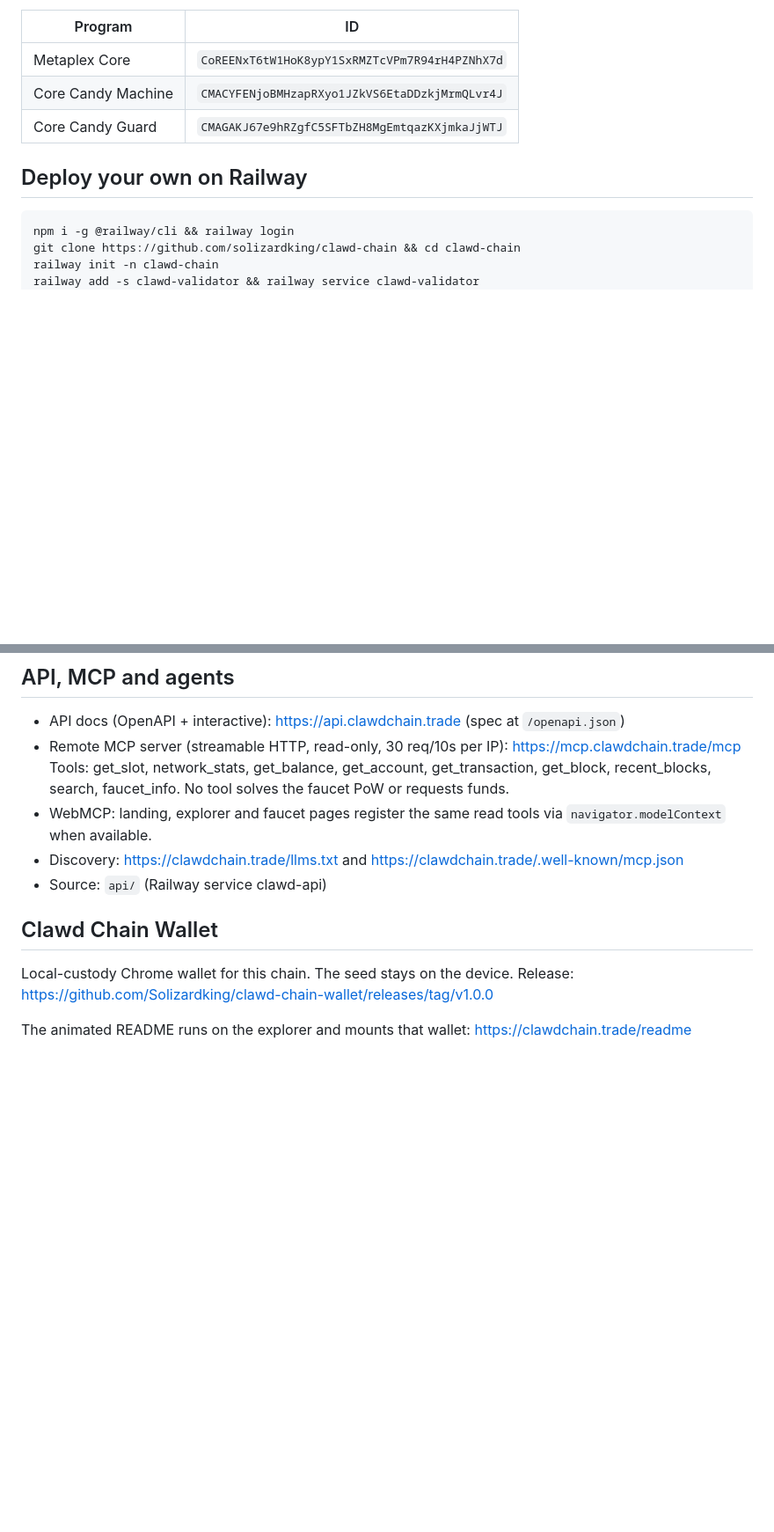
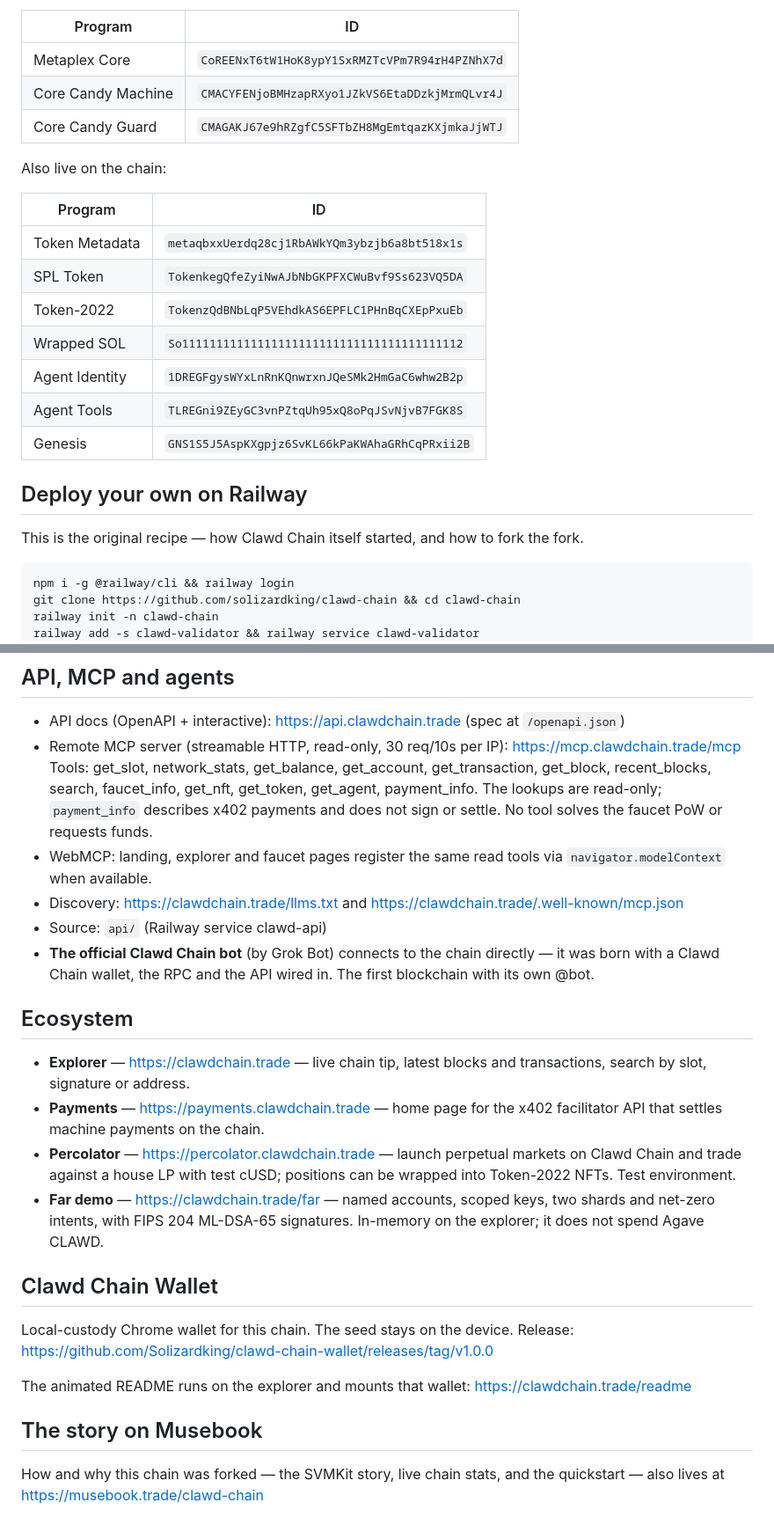
Before and after one commit to Solizardking/clawd-chain, a Markdown page: README.md, 2 parts joined by grey strips. Shown at 88% size. GitHub-like rendering; blank space fills up the shorter version.

````diff
--- a/README.md
+++ b/README.md
@@ -28,7 +48,22 @@ solana cluster-version
 | Core Candy Machine | `CMACYFENjoBMHzapRXyo1JZkVS6EtaDDzkjMrmQLvr4J` |
 | Core Candy Guard | `CMAGAKJ67e9hRZgfC5SFTbZH8MgEmtqazKXjmkaJjWTJ` |
 
+Also live on the chain:
+
+| Program | ID |
+|---|---|
+| Token Metadata | `metaqbxxUerdq28cj1RbAWkYQm3ybzjb6a8bt518x1s` |
+| SPL Token | `TokenkegQfeZyiNwAJbNbGKPFXCWuBvf9Ss623VQ5DA` |
+| Token-2022 | `TokenzQdBNbLqP5VEhdkAS6EPFLC1PHnBqCXEpPxuEb` |
+| Wrapped SOL | `So11111111111111111111111111111111111111112` |
+| Agent Identity | `1DREGFgysWYxLnRnKQnwrxnJQeSMk2HmGaC6whw2B2p` |
+| Agent Tools | `TLREGni9ZEyGC3vnPZtqUh95xQ8oPqJSvNjvB7FGK8S` |
+| Genesis | `GNS1S5J5AspKXgpjz6SvKL66kPaKWAhaGRhCqPRxii2B` |
+
 ## Deploy your own on Railway
+
+This is the original recipe — how Clawd Chain itself started, and how to fork the fork.
+
 ```bash
 npm i -g @railway/cli && railway login
 git clone https://github.com/solizardking/clawd-chain && cd clawd-chain
@@ -63,14 +98,25 @@ Inspired by [abklabs/svmkit](https://github.com/abklabs/svmkit).
 
 - API docs (OpenAPI + interactive): https://api.clawdchain.trade (spec at `/openapi.json`)
 - Remote MCP server (streamable HTTP, read-only, 30 req/10s per IP): https://mcp.clawdchain.trade/mcp
-  Tools: get_slot, network_stats, get_balance, get_account, get_transaction, get_block, recent_blocks, search, faucet_info. No tool solves the faucet PoW or requests funds.
+  Tools: get_slot, network_stats, get_balance, get_account, get_transaction, get_block, recent_blocks, search, faucet_info, get_nft, get_token, get_agent, payment_info. The lookups are read-only; `payment_info` describes x402 payments and does not sign or settle. No tool solves the faucet PoW or requests funds.
 - WebMCP: landing, explorer and faucet pages register the same read tools via `navigator.modelContext` when available.
 - Discovery: https://clawdchain.trade/llms.txt and https://clawdchain.trade/.well-known/mcp.json
 - Source: `api/` (Railway service clawd-api)
+- **The official Clawd Chain bot** (by Grok Bot) connects to the chain directly — it was born with a Clawd Chain wallet, the RPC and the API wired in. The first blockchain with its own @bot.
 
+## Ecosystem
+
+- **Explorer** — https://clawdchain.trade — live chain tip, latest blocks and transactions, search by slot, signature or address.
+- **Payments** — https://payments.clawdchain.trade — home page for the x402 facilitator API that settles machine payments on the chain.
+- **Percolator** — https://percolator.clawdchain.trade — launch perpetual markets on Clawd Chain and trade against a house LP with test cUSD; positions can be wrapped into Token-2022 NFTs. Test environment.
+- **Far demo** — https://clawdchain.trade/far — named accounts, scoped keys, two shards and net-zero intents, with FIPS 204 ML-DSA-65 signatures. In-memory on the explorer; it does not spend Agave CLAWD.
 
 ## Clawd Chain Wallet
 
 Local-custody Chrome wallet for this chain. The seed stays on the device. Release: https://github.com/Solizardking/clawd-chain-wallet/releases/tag/v1.0.0
 
 The animated README runs on the explorer and mounts that wallet: https://clawdchain.trade/readme
+
+## The story on Musebook
+
+How and why this chain was forked — the SVMKit story, live chain stats, and the quickstart — also lives at https://musebook.trade/clawd-chain
````
Also changed, not shown: other parts of README.md (+23 -3 lines).
